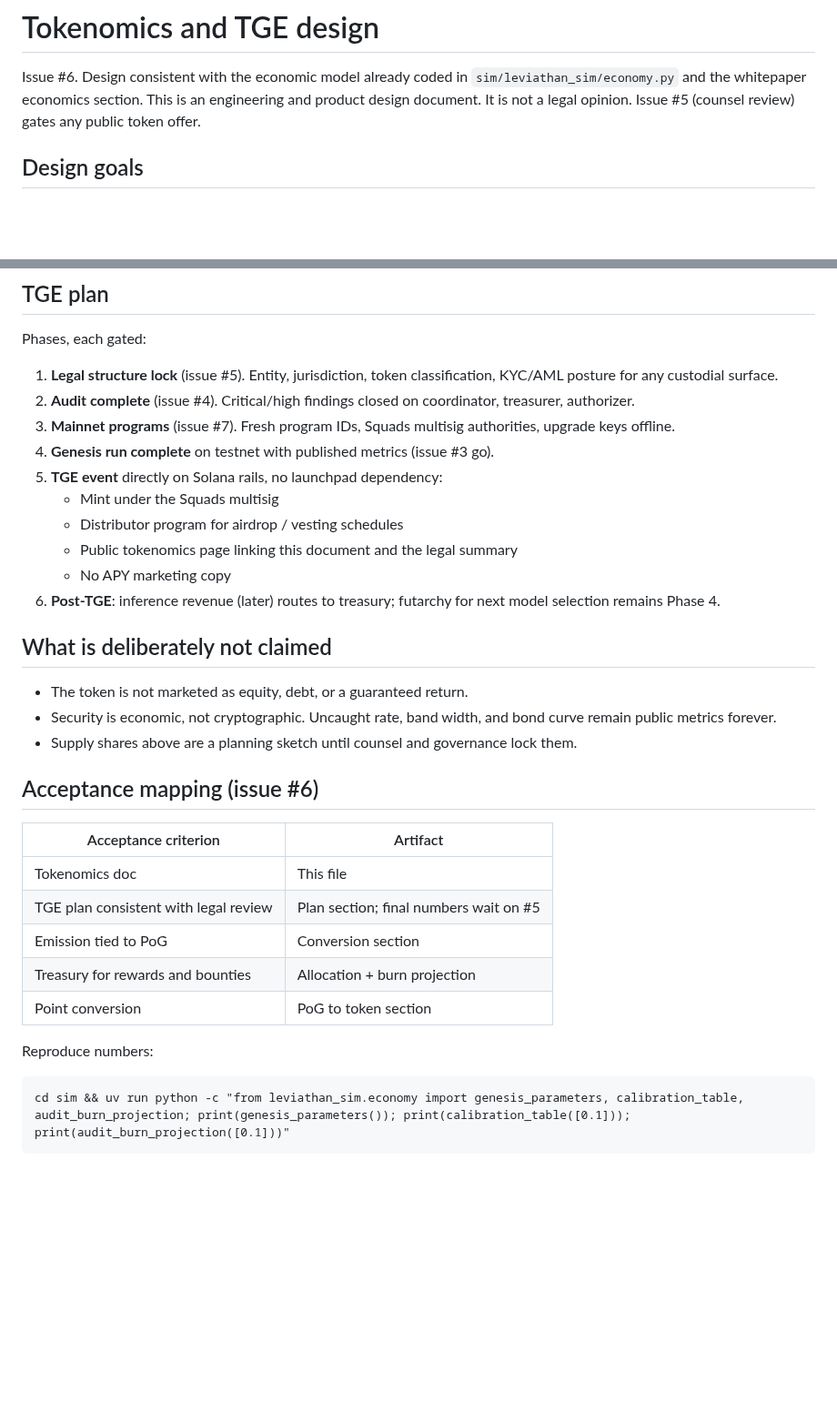
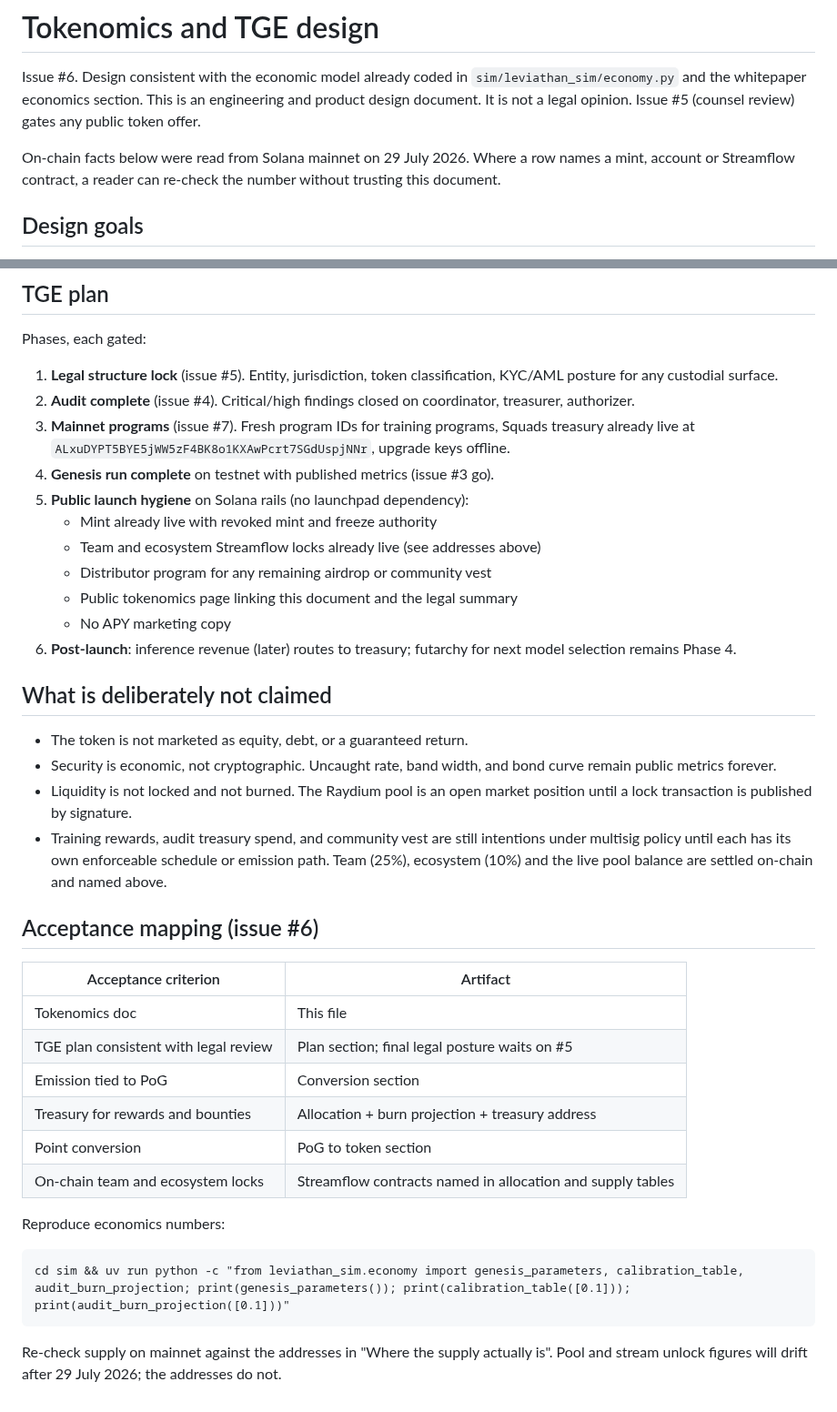
Before and after one commit to wienerlabs/leviathan, a Markdown page: docs/TOKENOMICS.md, 2 parts joined by grey strips. Shown at 91% size. GitHub-like rendering; blank space fills up the shorter version.

````diff
--- a/docs/TOKENOMICS.md
+++ b/docs/TOKENOMICS.md
@@ -4,6 +4,10 @@ Issue #6. Design consistent with the economic model already coded in
 `sim/leviathan_sim/economy.py` and the whitepaper economics section. This is an
 engineering and product design document. It is not a legal opinion. Issue #5
 (counsel review) gates any public token offer.
+
+On-chain facts below were read from Solana mainnet on 29 July 2026. Where a
+row names a mint, account or Streamflow contract, a reader can re-check the
+number without trusting this document.
 
 ## Design goals
 
@@ -114,36 +184,48 @@ Phases, each gated:
    classification, KYC/AML posture for any custodial surface.
 2. **Audit complete** (issue #4). Critical/high findings closed on coordinator,
    treasurer, authorizer.
-3. **Mainnet programs** (issue #7). Fresh program IDs, Squads multisig
-   authorities, upgrade keys offline.
+3. **Mainnet programs** (issue #7). Fresh program IDs for training programs,
+   Squads treasury already live at
+   `ALxuDYPT5BYE5jWW5zF4BK8o1KXAwPcrt7SGdUspjNNr`, upgrade keys offline.
 4. **Genesis run complete** on testnet with published metrics (issue #3 go).
-5. **TGE event** directly on Solana rails, no launchpad dependency:
-   - Mint under the Squads multisig
-   - Distributor program for airdrop / vesting schedules
+5. **Public launch hygiene** on Solana rails (no launchpad dependency):
+   - Mint already live with revoked mint and freeze authority
+   - Team and ecosystem Streamflow locks already live (see addresses above)
+   - Distributor program for any remaining airdrop or community vest
    - Public tokenomics page linking this document and the legal summary
    - No APY marketing copy
-6. **Post-TGE**: inference revenue (later) routes to treasury; futarchy for next
-   model selection remains Phase 4.
+6. **Post-launch**: inference revenue (later) routes to treasury; futarchy for
+   next model selection remains Phase 4.
 
 ## What is deliberately not claimed
 
 - The token is not marketed as equity, debt, or a guaranteed return.
 - Security is economic, not cryptographic. Uncaught rate, band width, and bond
   curve remain public metrics forever.
-- Supply shares above are a planning sketch until counsel and governance lock them.
+- Liquidity is not locked and not burned. The Raydium pool is an open market
+  position until a lock transaction is published by signature.
+- Training rewards, audit treasury spend, and community vest are still
+  intentions under multisig policy until each has its own enforceable schedule
+  or emission path. Team (25%), ecosystem (10%) and the live pool balance are
+  settled on-chain and named above.
 
 ## Acceptance mapping (issue #6)
 
 | Acceptance criterion | Artifact |
 |---|---|
 | Tokenomics doc | This file |
-| TGE plan consistent with legal review | Plan section; final numbers wait on #5 |
+| TGE plan consistent with legal review | Plan section; final legal posture waits on #5 |
 | Emission tied to PoG | Conversion section |
-| Treasury for rewards and bounties | Allocation + burn projection |
+| Treasury for rewards and bounties | Allocation + burn projection + treasury address |
 | Point conversion | PoG to token section |
+| On-chain team and ecosystem locks | Streamflow contracts named in allocation and supply tables |
 
-Reproduce numbers:
+Reproduce economics numbers:
 
 ```
 cd sim && uv run python -c "from leviathan_sim.economy import genesis_parameters, calibration_table, audit_burn_projection; print(genesis_parameters()); print(calibration_table([0.1])); print(audit_burn_projection([0.1]))"
 ```
+
+Re-check supply on mainnet against the addresses in "Where the supply actually
+is". Pool and stream unlock figures will drift after 29 July 2026; the
+addresses do not.
````
Also changed, not shown: other parts of docs/TOKENOMICS.md (+88 -22 lines).
